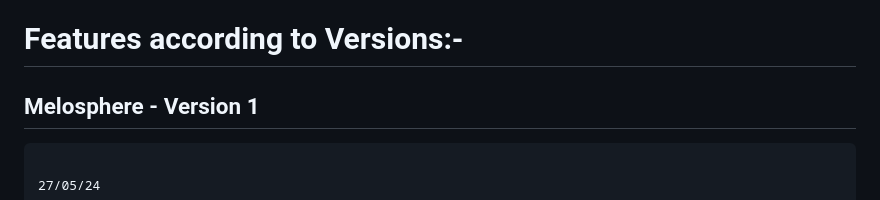
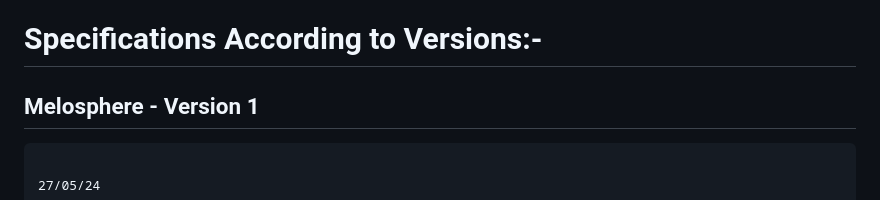
Before and after one commit to Herish2027/Final_Project_Scm, a Markdown page: README.md, the part around the change. Rendered like a GitHub page.

```diff
--- a/README.md
+++ b/README.md
@@ -43,7 +43,7 @@ Dive into a treasure trove of musical gems from some of the industry's finest ar
 5. **Connect**: Need assistance or want to share your feedback? Don't hesitate to reach out to our support team via the contact page.
 
 
-# Features according to Versions:-
+# Specifications According to Versions:-
 
 
 ## Melosphere - Version 1
```
